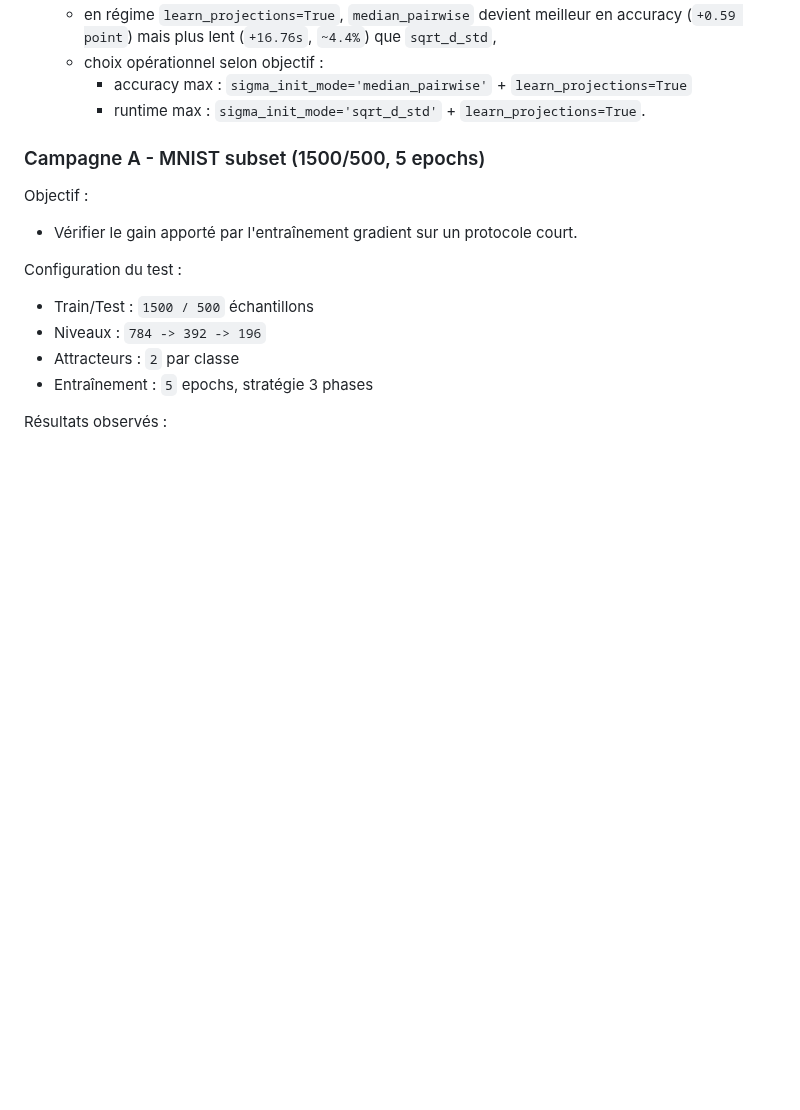
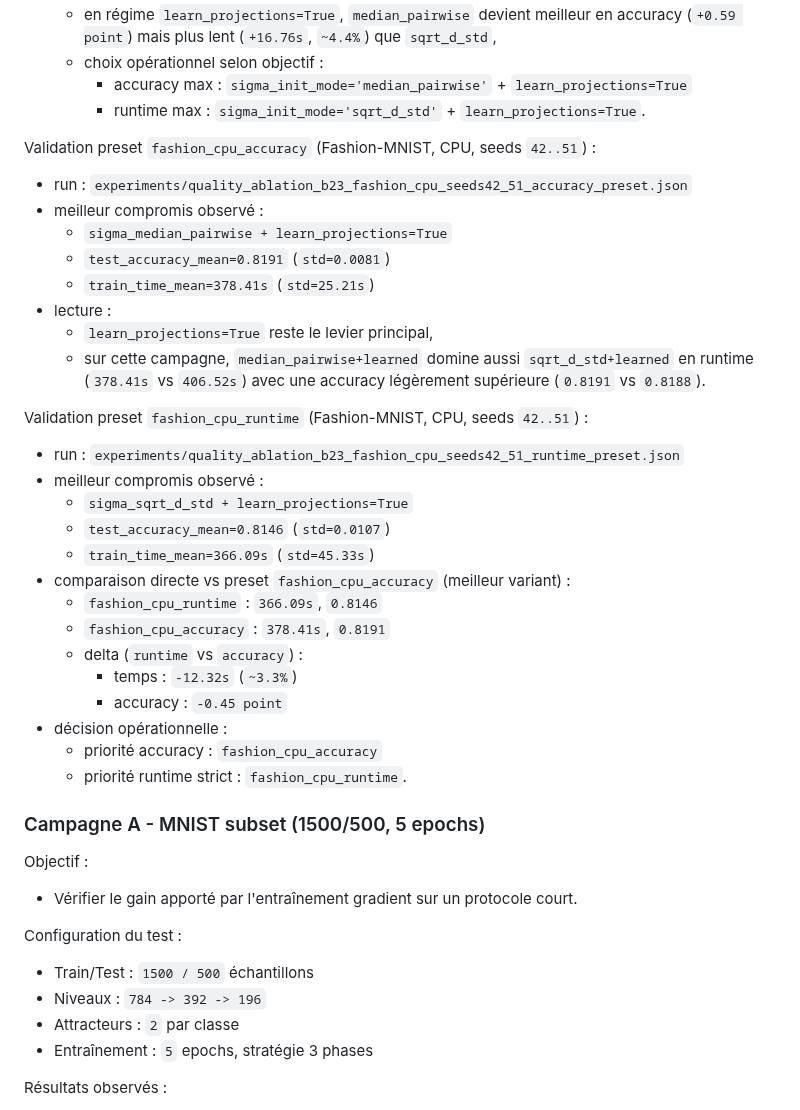
Before and after one commit to ikobootloader/HIERARCHICAL-ATTRACTOR-MACHINE-LEARNING, a Markdown page: README.md, the part around one of its changes. Rendered like a GitHub page; blank space fills up the shorter version.

```diff
--- a/README.md
+++ b/README.md
@@ -514,6 +516,34 @@ Validation robuste B23 (Fashion-MNIST, CPU, seeds `42..51`, `ultra_fast_train_cp
   - choix opérationnel selon objectif :
     - accuracy max : `sigma_init_mode='median_pairwise'` + `learn_projections=True`
     - runtime max : `sigma_init_mode='sqrt_d_std'` + `learn_projections=True`.
+
+Validation preset `fashion_cpu_accuracy` (Fashion-MNIST, CPU, seeds `42..51`) :
+- run : `experiments/quality_ablation_b23_fashion_cpu_seeds42_51_accuracy_preset.json`
+- meilleur compromis observé :
+  - `sigma_median_pairwise + learn_projections=True`
+  - `test_accuracy_mean=0.8191` (`std=0.0081`)
+  - `train_time_mean=378.41s` (`std=25.21s`)
+- lecture :
+  - `learn_projections=True` reste le levier principal,
+  - sur cette campagne, `median_pairwise+learned` domine aussi `sqrt_d_std+learned`
+    en runtime (`378.41s` vs `406.52s`) avec une accuracy légèrement supérieure
+    (`0.8191` vs `0.8188`).
+
+Validation preset `fashion_cpu_runtime` (Fashion-MNIST, CPU, seeds `42..51`) :
+- run : `experiments/quality_ablation_b23_fashion_cpu_seeds42_51_runtime_preset.json`
+- meilleur compromis observé :
+  - `sigma_sqrt_d_std + learn_projections=True`
+  - `test_accuracy_mean=0.8146` (`std=0.0107`)
+  - `train_time_mean=366.09s` (`std=45.33s`)
+- comparaison directe vs preset `fashion_cpu_accuracy` (meilleur variant) :
+  - `fashion_cpu_runtime` : `366.09s`, `0.8146`
+  - `fashion_cpu_accuracy` : `378.41s`, `0.8191`
+  - delta (`runtime` vs `accuracy`) :
+    - temps : `-12.32s` (`~3.3%`)
+    - accuracy : `-0.45 point`
+- décision opérationnelle :
+  - priorité accuracy : `fashion_cpu_accuracy`
+  - priorité runtime strict : `fashion_cpu_runtime`.
 
 ### Campagne A - MNIST subset (1500/500, 5 epochs)
 
```
Also changed, not shown: other parts of README.md (+3 -1 lines), CHANGELOG.md (+32 -0 lines).
